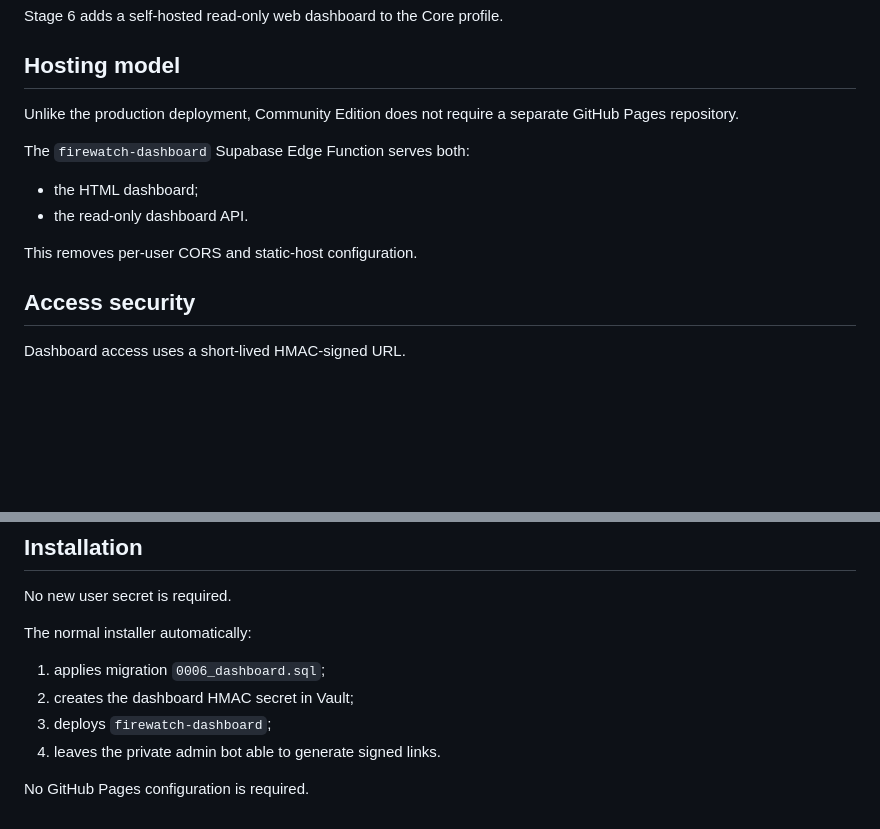
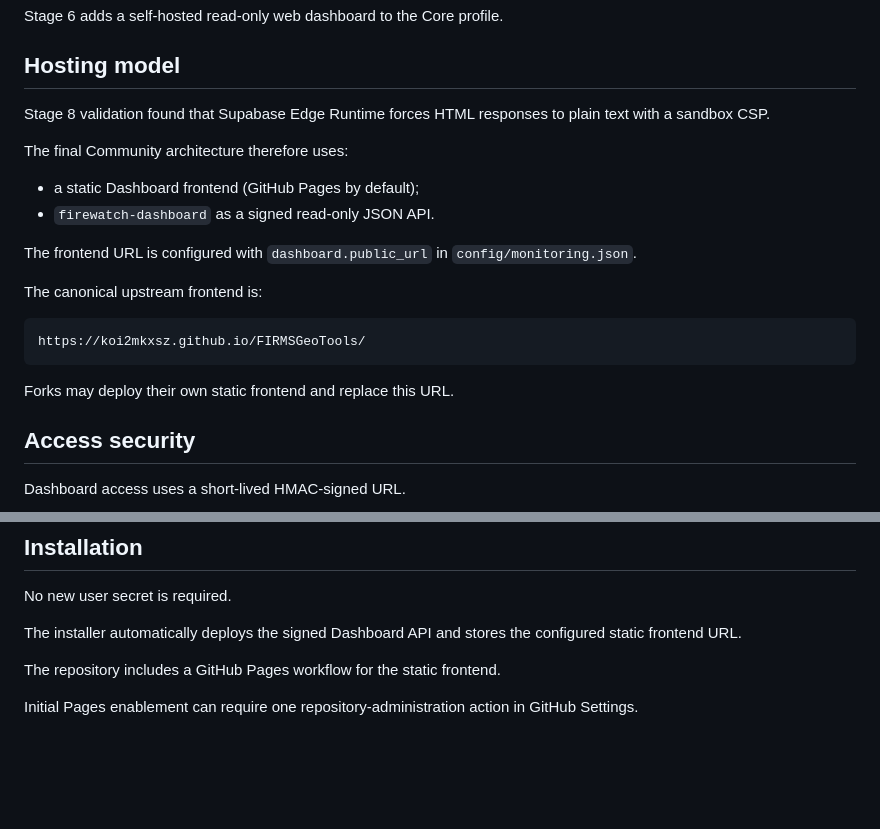
Before and after one commit to koi2mkXSZ/FIRMSGeoTools, a Markdown page: docs/STAGE6.md, 2 parts joined by grey strips. Rendered like a GitHub page; blank space fills up the shorter version.

Commit message:
Correct Dashboard hosting architecture after Stage 8 test

````diff
--- a/docs/STAGE6.md
+++ b/docs/STAGE6.md
@@ -4,14 +4,22 @@ Stage 6 adds a self-hosted read-only web dashboard to the Core profile.
 
 ## Hosting model
 
-Unlike the production deployment, Community Edition does not require a separate GitHub Pages repository.
+Stage 8 validation found that Supabase Edge Runtime forces HTML responses to plain text with a sandbox CSP.
 
-The `firewatch-dashboard` Supabase Edge Function serves both:
+The final Community architecture therefore uses:
 
-- the HTML dashboard;
-- the read-only dashboard API.
+- a static Dashboard frontend (GitHub Pages by default);
+- `firewatch-dashboard` as a signed read-only JSON API.
 
-This removes per-user CORS and static-host configuration.
+The frontend URL is configured with `dashboard.public_url` in `config/monitoring.json`.
+
+The canonical upstream frontend is:
+
+```text
+https://koi2mkxsz.github.io/FIRMSGeoTools/
+```
+
+Forks may deploy their own static frontend and replace this URL.
 
 ## Access security
 
@@ -146,11 +154,8 @@ Failure to deploy or authenticate the Dashboard is reported as **FAIL**.
 
 No new user secret is required.
 
-The normal installer automatically:
+The installer automatically deploys the signed Dashboard API and stores the configured static frontend URL.
 
-1. applies migration `0006_dashboard.sql`;
-2. creates the dashboard HMAC secret in Vault;
-3. deploys `firewatch-dashboard`;
-4. leaves the private admin bot able to generate signed links.
+The repository includes a GitHub Pages workflow for the static frontend.
 
-No GitHub Pages configuration is required.
+Initial Pages enablement can require one repository-administration action in GitHub Settings.
````
